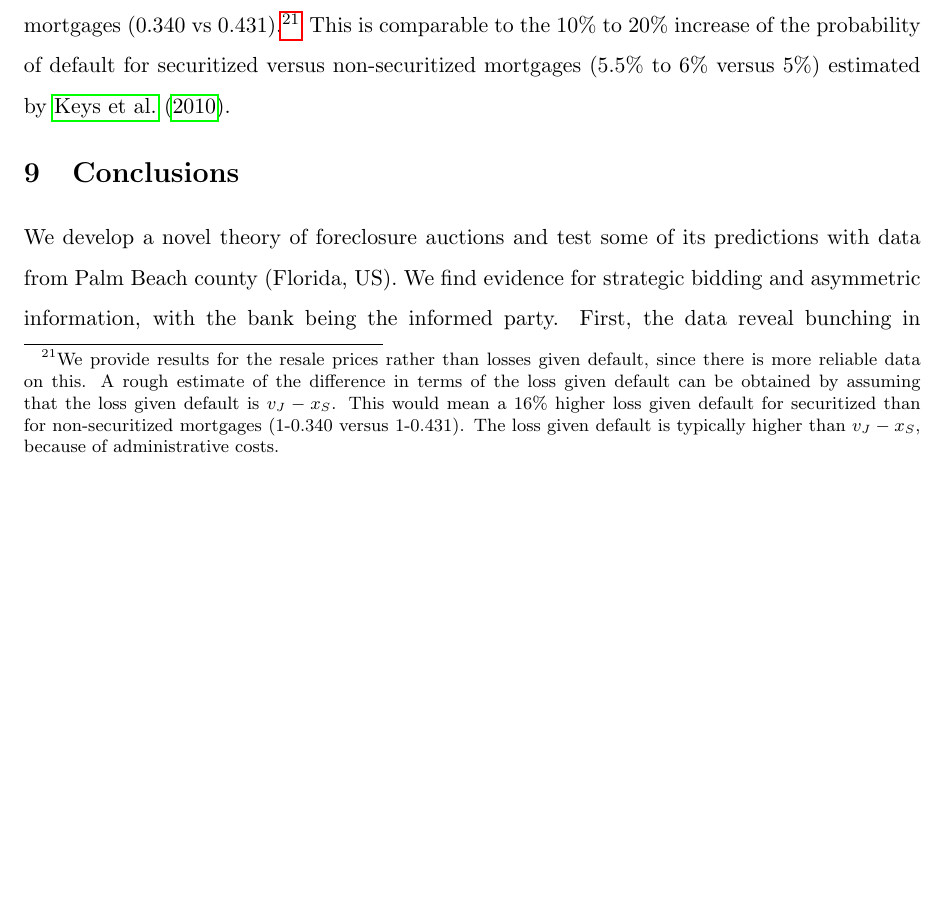
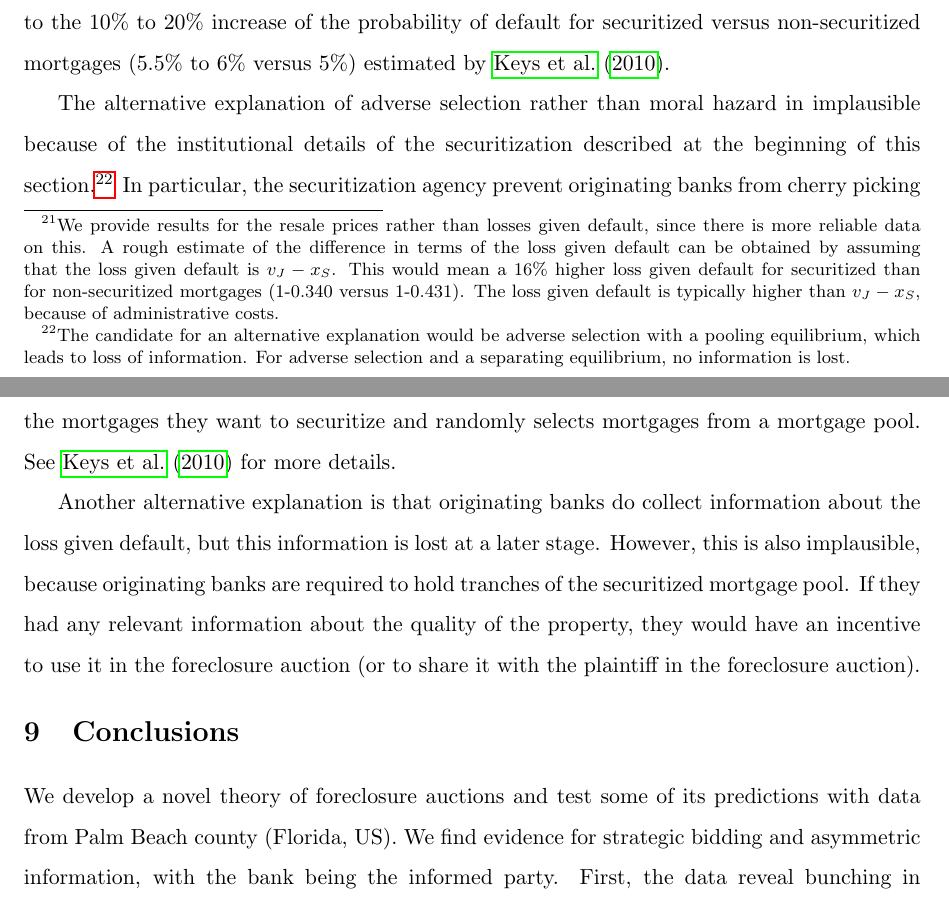
Before and after one commit to afniedermayer/foreclosure_auctions, a LaTeX paper (foreclosure_auctions.tex): part of page 41 of 53 before the commit and two parts of pages 41 and 42 of 54 after it, the two joined at a grey line, cut at the place of the change, the shorter picture padded with empty space. Compiled offline with pdfLaTeX.

Commit message:
change description of results on securitization

```diff
--- a/foreclosure_auctions.tex
+++ b/foreclosure_auctions.tex
@@ -1440,8 +1440,13 @@ Note that comparing the bidding functions for bids below $v_J$ is difficult, sin
 	\end{center}
 \end{figure}
 
-The above analysis provides evidence for the existence of asymmetric information in mortgage markets. The analysis uncovers a difference between securitized and non-securitized mortgages and is consistent with the hypothesis that there is indeed information about the loss given default lost in the securitization process. This is consistent with the often held suspicion that there is moral hazard in the securitization process: if a mortgage is expected to be securitized, then the originating bank has less incentives to collect information about the quality of the mortgage and will be hence less informed than for non-securitized mortgages. While the literature so far has focused on moral hazard with respect to acquiring information about the probability of default, our analysis has uncovered another dimension along which there is moral hazard: The bank exerts insufficient effort to collect information about the loss given default. Our results suggest that the effect of securitization on the loss given default is similarly important for the expected loss as the effect on the probability of default. The bank's resale price as a function of the judgment amount is 21\% lower for securitized than for non-securitized mortgages (0.340 vs 0.431).\footnote{We provide results for the resale prices rather than losses given default, since there is more reliable data on this. A rough estimate of the difference in terms of the loss given default can be obtained by assuming that the loss given default is $v_J-x_S$. This would mean a 16\% higher loss given default for securitized than for non-securitized mortgages (1-0.340 versus 1-0.431). The loss given default is typically higher than $v_J-x_S$, because of administrative costs.} This is comparable to the 10\% to 20\% increase of the probability of default for securitized versus non-securitized mortgages (5.5\% to 6\% versus 5\%) estimated by \cite{keys2008did}.
-
+The above analysis provides evidence for the existence of asymmetric information in mortgage markets. The analysis uncovers a difference between securitized and non-securitized mortgages and is consistent with the hypothesis that banks holding securitized mortgages are indeed less informed about the quality of the foreclosed property than banks holding non-securitized mortgages.
+
+This is consistent with the hypothesis of moral hazard in the securitization process: if a mortgage is expected to be securitized, then the originating bank has less incentives to collect information about the quality of the mortgage and will be hence less informed than for non-securitized mortgages. While the literature so far has focused on moral hazard with respect to acquiring information about the probability of default, our analysis has uncovered another dimension along which there is moral hazard: The bank exerts insufficient effort to collect information about the loss given default. Our results suggest that the effect of securitization on the loss given default is similarly important for the expected loss as the effect on the probability of default. The bank's resale price as a function of the judgment amount is 21\% lower for securitized than for non-securitized mortgages (0.340 vs 0.431).\footnote{We provide results for the resale prices rather than losses given default, since there is more reliable data on this. A rough estimate of the difference in terms of the loss given default can be obtained by assuming that the loss given default is $v_J-x_S$. This would mean a 16\% higher loss given default for securitized than for non-securitized mortgages (1-0.340 versus 1-0.431). The loss given default is typically higher than $v_J-x_S$, because of administrative costs.} This is comparable to the 10\% to 20\% increase of the probability of default for securitized versus non-securitized mortgages (5.5\% to 6\% versus 5\%) estimated by \cite{keys2008did}.
+
+The alternative explanation of adverse selection rather than moral hazard in implausible because of the institutional details of the securitization described at the beginning of this section.\footnote{The candidate for an alternative explanation would be adverse selection with a pooling equilibrium, which leads to loss of information. For adverse selection and a separating equilibrium, no information is lost.} In particular, the securitization agency prevent originating banks from cherry picking the mortgages they want to securitize and randomly selects mortgages from a mortgage pool. See \cite{keys2008did} for more details.
+
+Another alternative explanation is that originating banks do collect information about the loss given default, but this information is lost at a later stage. However, this is also implausible, because originating banks are required to hold tranches of the securitized mortgage pool. If they had any relevant information about the quality of the property, they would have an incentive to use it in the foreclosure auction (or to share it with the plaintiff in the foreclosure auction).
 
 
 %\subsection{Non-Judicial Foreclosures}
```
